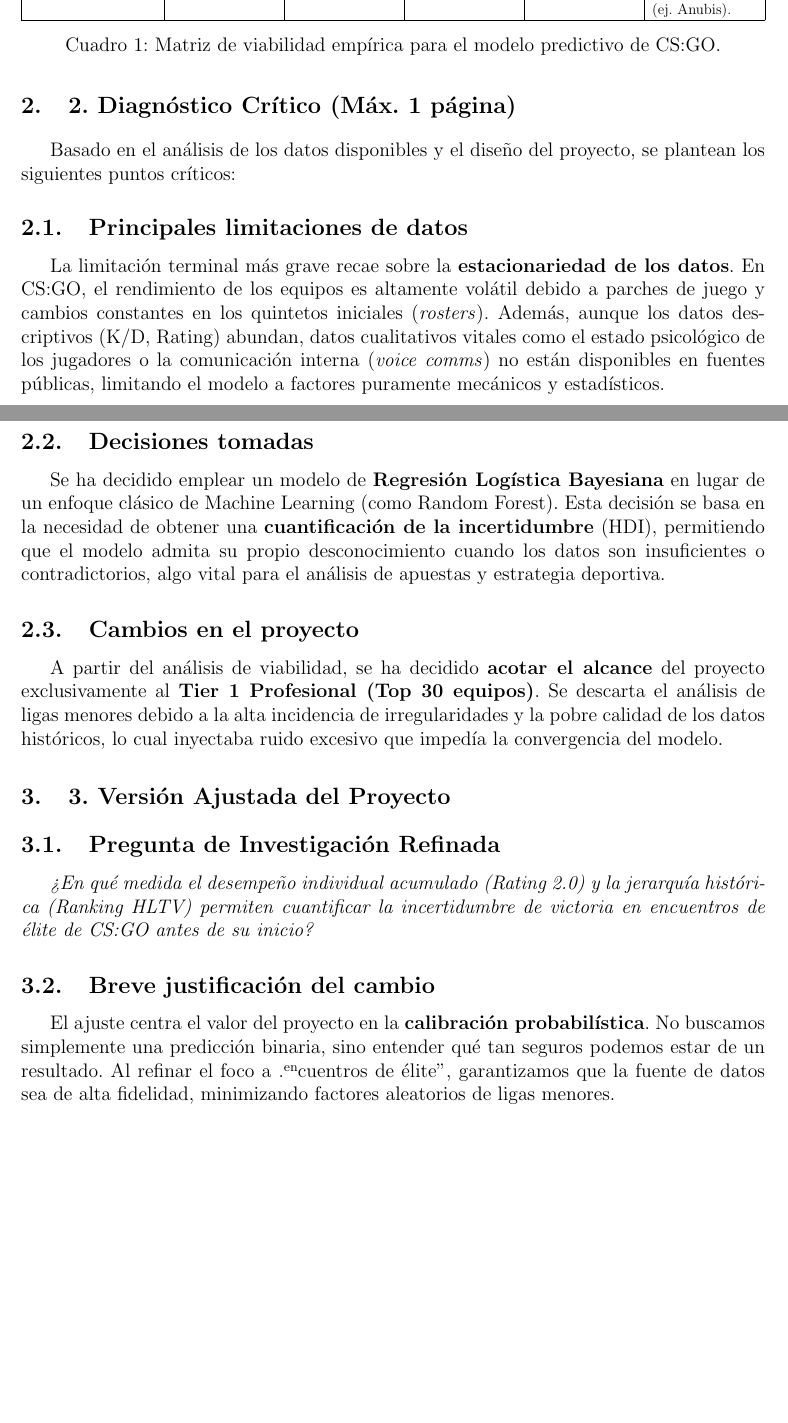
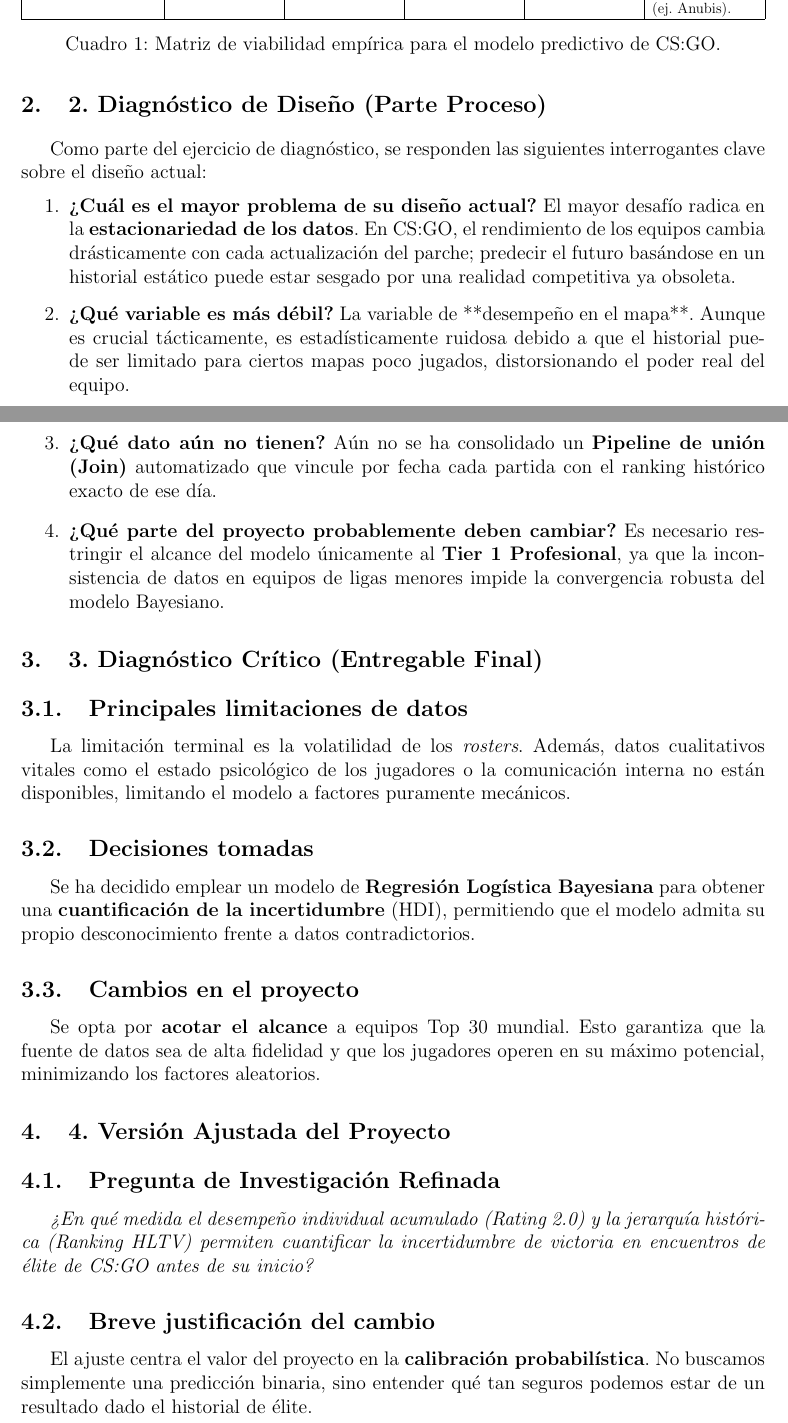
Before and after one commit to Juliand10x/Proyecto-CS_GO, a LaTeX document (entregable_3/Taller3_Diagnostico_Viabilidad.tex): two parts of pages 1 and 2 of 2, joined at a grey line, cut so that both start at the same text, the shorter picture padded with empty space. Compiled offline with pdfLaTeX.

Commit message:
docs: finalize Taller 3 with consolidated sections

```diff
--- a/entregable_3/Taller3_Diagnostico_Viabilidad.tex
+++ b/entregable_3/Taller3_Diagnostico_Viabilidad.tex
@@ -47,25 +47,41 @@ A continuación se presenta la matriz detallada con las variables fundamentales
 \caption{Matriz de viabilidad empírica para el modelo predictivo de CS:GO.}
 \end{table}
 
-\section{2. Diagnóstico Crítico (Máx. 1 página)}
+\section{2. Diagnóstico de Diseño (Parte Proceso)}
 
-Basado en el análisis de los datos disponibles y el diseño del proyecto, se plantean los siguientes puntos críticos:
+Como parte del ejercicio de diagnóstico, se responden las siguientes interrogantes clave sobre el diseño actual:
+
+\begin{enumerate}
+    \item \textbf{¿Cuál es el mayor problema de su diseño actual?}
+    El mayor desafío radica en la \textbf{estacionariedad de los datos}. En CS:GO, el rendimiento de los equipos cambia drásticamente con cada actualización del parche; predecir el futuro basándose en un historial estático puede estar sesgado por una realidad competitiva ya obsoleta.
+
+    \item \textbf{¿Qué variable es más débil?}
+    La variable de **desempeño en el mapa**. Aunque es crucial tácticamente, es estadísticamente ruidosa debido a que el historial puede ser limitado para ciertos mapas poco jugados, distorsionando el poder real del equipo.
+
+    \item \textbf{¿Qué dato aún no tienen?}
+    Aún no se ha consolidado un \textbf{Pipeline de unión (Join)} automatizado que vincule por fecha cada partida con el ranking histórico exacto de ese día.
+
+    \item \textbf{¿Qué parte del proyecto probablemente deben cambiar?}
+    Es necesario restringir el alcance del modelo únicamente al \textbf{Tier 1 Profesional}, ya que la inconsistencia de datos en equipos de ligas menores impide la convergencia robusta del modelo Bayesiano.
+\end{enumerate}
+
+\section{3. Diagnóstico Crítico (Entregable Final)}
 
 \subsection{Principales limitaciones de datos}
-La limitación terminal más grave recae sobre la \textbf{estacionariedad de los datos}. En CS:GO, el rendimiento de los equipos es altamente volátil debido a parches de juego y cambios constantes en los quintetos iniciales (\textit{rosters}). Además, aunque los datos descriptivos (K/D, Rating) abundan, datos cualitativos vitales como el estado psicológico de los jugadores o la comunicación interna (\textit{voice comms}) no están disponibles en fuentes públicas, limitando el modelo a factores puramente mecánicos y estadísticos.
+La limitación terminal es la volatilidad de los \textit{rosters}. Además, datos cualitativos vitales como el estado psicológico de los jugadores o la comunicación interna no están disponibles, limitando el modelo a factores puramente mecánicos.
 
 \subsection{Decisiones tomadas}
-Se ha decidido emplear un modelo de \textbf{Regresión Logística Bayesiana} en lugar de un enfoque clásico de Machine Learning (como Random Forest). Esta decisión se basa en la necesidad de obtener una \textbf{cuantificación de la incertidumbre} (HDI), permitiendo que el modelo admita su propio desconocimiento cuando los datos son insuficientes o contradictorios, algo vital para el análisis de apuestas y estrategia deportiva.
+Se ha decidido emplear un modelo de \textbf{Regresión Logística Bayesiana} para obtener una \textbf{cuantificación de la incertidumbre} (HDI), permitiendo que el modelo admita su propio desconocimiento frente a datos contradictorios.
 
 \subsection{Cambios en el proyecto}
-A partir del análisis de viabilidad, se ha decidido \textbf{acotar el alcance} del proyecto exclusivamente al \textbf{Tier 1 Profesional (Top 30 equipos)}. Se descarta el análisis de ligas menores debido a la alta incidencia de irregularidades y la pobre calidad de los datos históricos, lo cual inyectaba ruido excesivo que impedía la convergencia del modelo.
+Se opta por \textbf{acotar el alcance} a equipos Top 30 mundial. Esto garantiza que la fuente de datos sea de alta fidelidad y que los jugadores operen en su máximo potencial, minimizando los factores aleatorios.
 
-\section{3. Versión Ajustada del Proyecto}
+\section{4. Versión Ajustada del Proyecto}
 
 \subsection{Pregunta de Investigación Refinada}
 \textit{¿En qué medida el desempeño individual acumulado (Rating 2.0) y la jerarquía histórica (Ranking HLTV) permiten cuantificar la incertidumbre de victoria en encuentros de élite de CS:GO antes de su inicio?}
 
 \subsection{Breve justificación del cambio}
-El ajuste centra el valor del proyecto en la \textbf{calibración probabilística}. No buscamos simplemente una predicción binaria, sino entender qué tan seguros podemos estar de un resultado. Al refinar el foco a "encuentros de élite", garantizamos que la fuente de datos sea de alta fidelidad, minimizando factores aleatorios de ligas menores.
+El ajuste centra el valor del proyecto en la \textbf{calibración probabilística}. No buscamos simplemente una predicción binaria, sino entender qué tan seguros podemos estar de un resultado dado el historial de élite.
 
 \end{document}
```
Also changed, not shown: entregable_3/Taller3_Diagnostico_Viabilidad.tex (2 more changed lines).
